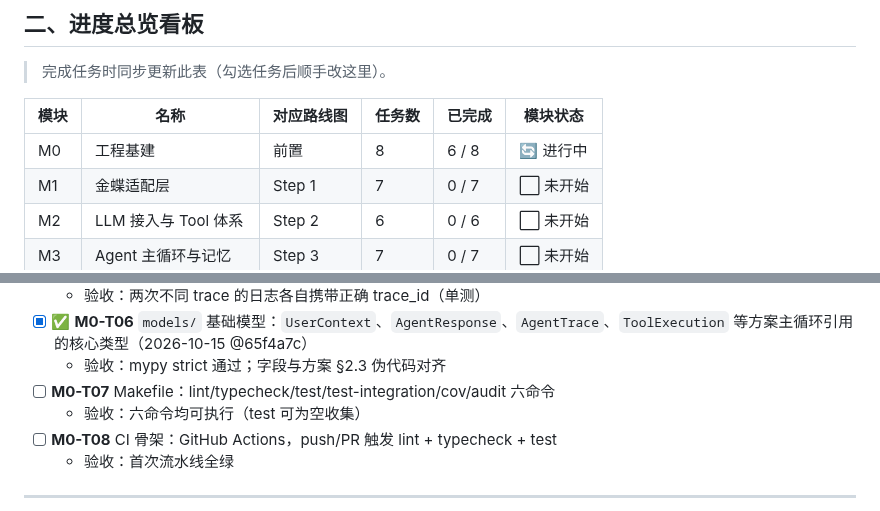
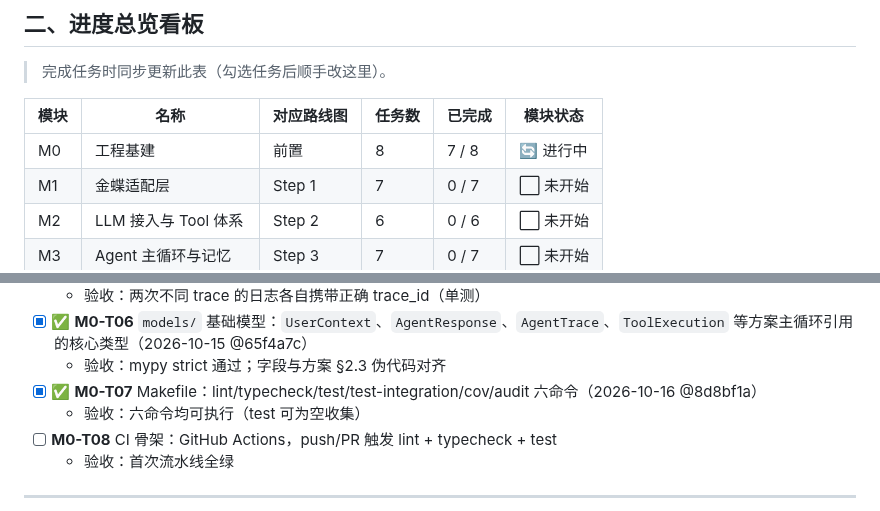
Before and after one commit to yyu-wang/kingpilot, a Markdown page: docs/开发计划.md, 2 parts joined by grey strips. Rendered like a GitHub page.

Commit message:
docs(M0-T07): 同步开发计划进度标记
- M0-T07 标记完成并附 commit 短哈希
- 看板 M0 更新为 7/8

```diff
--- a/docs/开发计划.md
+++ b/docs/开发计划.md
@@ -61,7 +61,7 @@
 
 | 模块 | 名称 | 对应路线图 | 任务数 | 已完成 | 模块状态 |
 |------|------|-----------|--------|--------|----------|
-| M0 | 工程基建 | 前置 | 8 | 6 / 8 | 🔄 进行中 |
+| M0 | 工程基建 | 前置 | 8 | 7 / 8 | 🔄 进行中 |
 | M1 | 金蝶适配层 | Step 1 | 7 | 0 / 7 | ⬜ 未开始 |
 | M2 | LLM 接入与 Tool 体系 | Step 2 | 6 | 0 / 6 | ⬜ 未开始 |
 | M3 | Agent 主循环与记忆 | Step 3 | 7 | 0 / 7 | ⬜ 未开始 |
@@ -284,7 +284,7 @@ KingPilotError
   - 验收：两次不同 trace 的日志各自携带正确 trace_id（单测）
 - [x] ✅ **M0-T06** `models/` 基础模型：`UserContext`、`AgentResponse`、`AgentTrace`、`ToolExecution` 等方案主循环引用的核心类型（2026-10-15 @65f4a7c）
   - 验收：mypy strict 通过；字段与方案 §2.3 伪代码对齐
-- [ ] **M0-T07** Makefile：lint/typecheck/test/test-integration/cov/audit 六命令
+- [x] ✅ **M0-T07** Makefile：lint/typecheck/test/test-integration/cov/audit 六命令（2026-10-16 @8d8bf1a）
   - 验收：六命令均可执行（test 可为空收集）
 - [ ] **M0-T08** CI 骨架：GitHub Actions，push/PR 触发 lint + typecheck + test
   - 验收：首次流水线全绿
```
